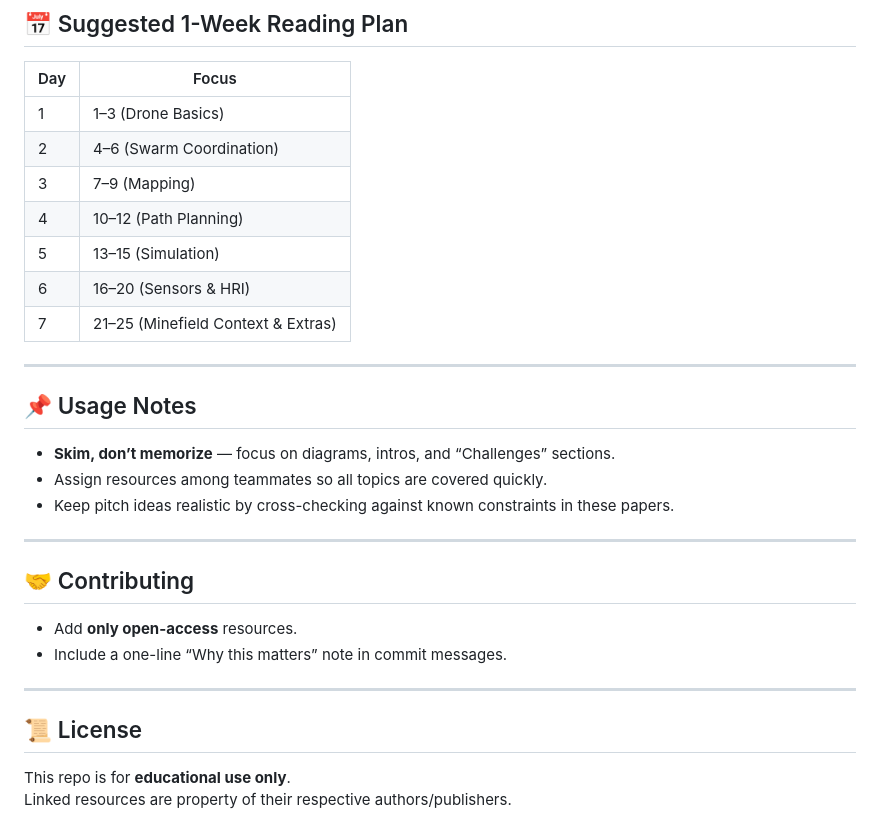
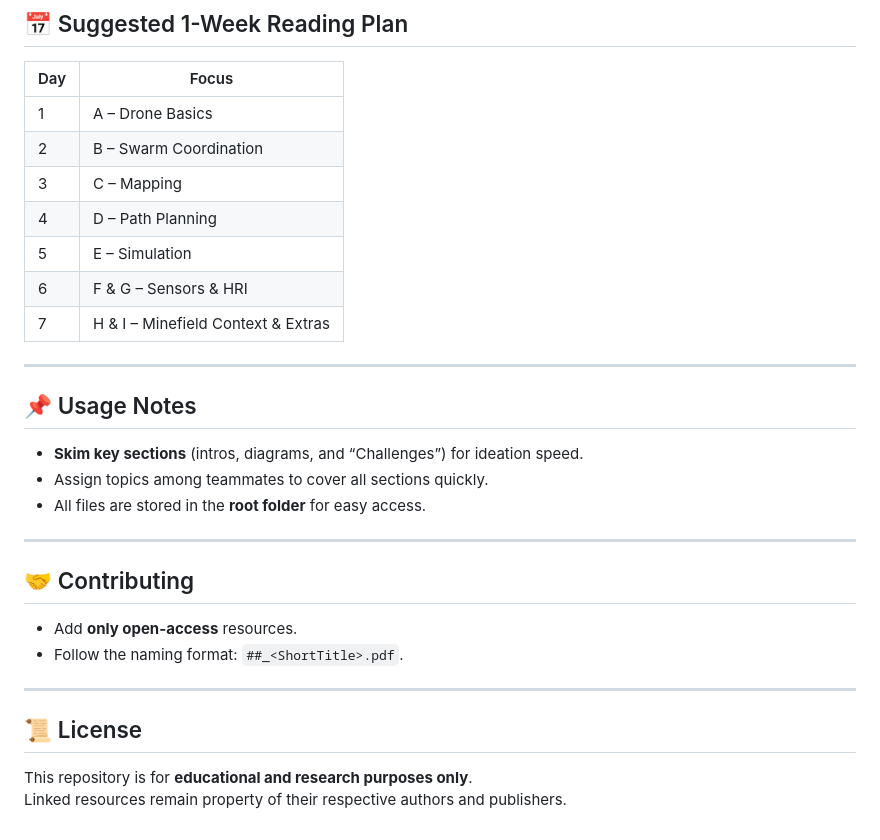
Before and after one commit to prabhuparth442/Gujcost-Robofest-Resource-IITBBS, a Markdown page: README.md, the part around the change printed below. Drawn GitHub-style.

```diff
--- a/README.md
+++ b/README.md
@@ -43,29 +77,29 @@ The aim: equip the team with **concepts, examples, and terminology** to brainsto
 
 | Day | Focus |
 |-----|-------|
-| 1   | 1–3 (Drone Basics) |
-| 2   | 4–6 (Swarm Coordination) |
-| 3   | 7–9 (Mapping) |
-| 4   | 10–12 (Path Planning) |
-| 5   | 13–15 (Simulation) |
-| 6   | 16–20 (Sensors & HRI) |
-| 7   | 21–25 (Minefield Context & Extras) |
+| 1   | A – Drone Basics |
+| 2   | B – Swarm Coordination |
+| 3   | C – Mapping |
+| 4   | D – Path Planning |
+| 5   | E – Simulation |
+| 6   | F & G – Sensors & HRI |
+| 7   | H & I – Minefield Context & Extras |
 
 ---
 
 ## 📌 Usage Notes
-- **Skim, don’t memorize** — focus on diagrams, intros, and “Challenges” sections.
-- Assign resources among teammates so all topics are covered quickly.
-- Keep pitch ideas realistic by cross-checking against known constraints in these papers.
+- **Skim key sections** (intros, diagrams, and “Challenges”) for ideation speed.
+- Assign topics among teammates to cover all sections quickly.
+- All files are stored in the **root folder** for easy access.
 
 ---
 
 ## 🤝 Contributing
 - Add **only open-access** resources.
-- Include a one-line “Why this matters” note in commit messages.
+- Follow the naming format: `##_<ShortTitle>.pdf`.
 
 ---
 
 ## 📜 License
-This repo is for **educational use only**.
-Linked resources are property of their respective authors/publishers.
+This repository is for **educational and research purposes only**.
+Linked resources remain property of their respective authors and publishers.
```
Also changed, not shown: other parts of README.md (+64 -30 lines).
